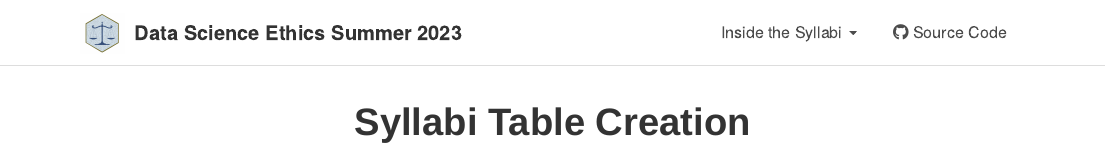
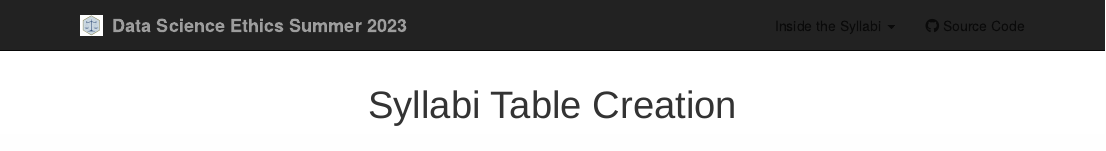
Before and after one commit to scolando/DSethics-summer2023, an R Markdown document (syllabi-table-code.Rmd): the page in a window 1100 px wide, from its top. Rendered offline with R 4.5, knitr and Pandoc, with nearby package versions; some code elsewhere in the file could not run offline; common packages that the code uses without loading them are loaded.

Commit message:
trying something

```diff
--- a/_site.yml
+++ b/_site.yml
@@ -79,8 +79,3 @@ navbar:
     - text: "Source Code"
       icon: fa-github
       href: https://github.com/scolando/DSethics-summer2023
-
-
-output:
-  html_document:
-    theme: readable
```
Also changed, not shown: syllabi-table-code.Rmd (+7 -0 lines), DS-pipeline.html, index.html, inside-syllabi.html.
